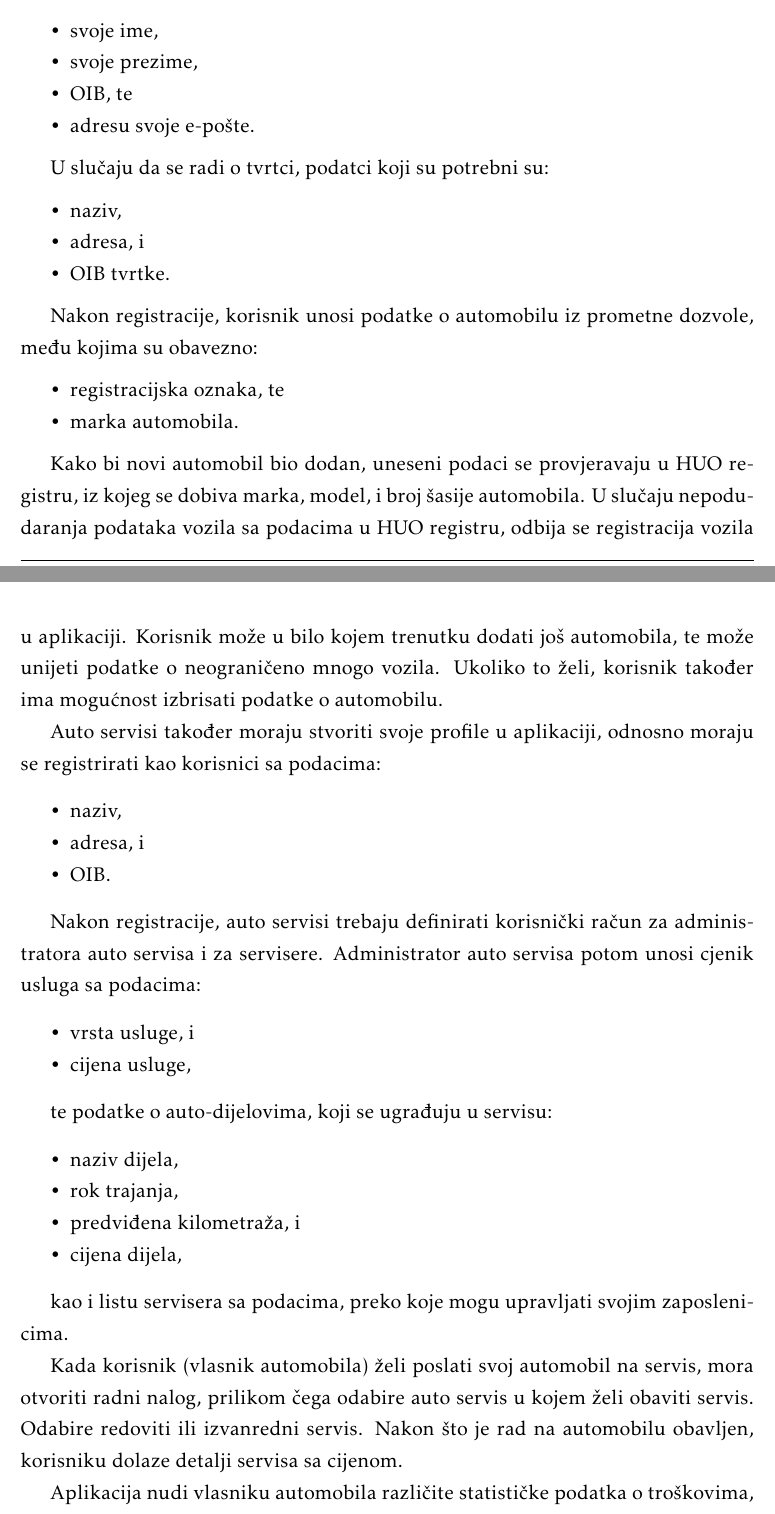
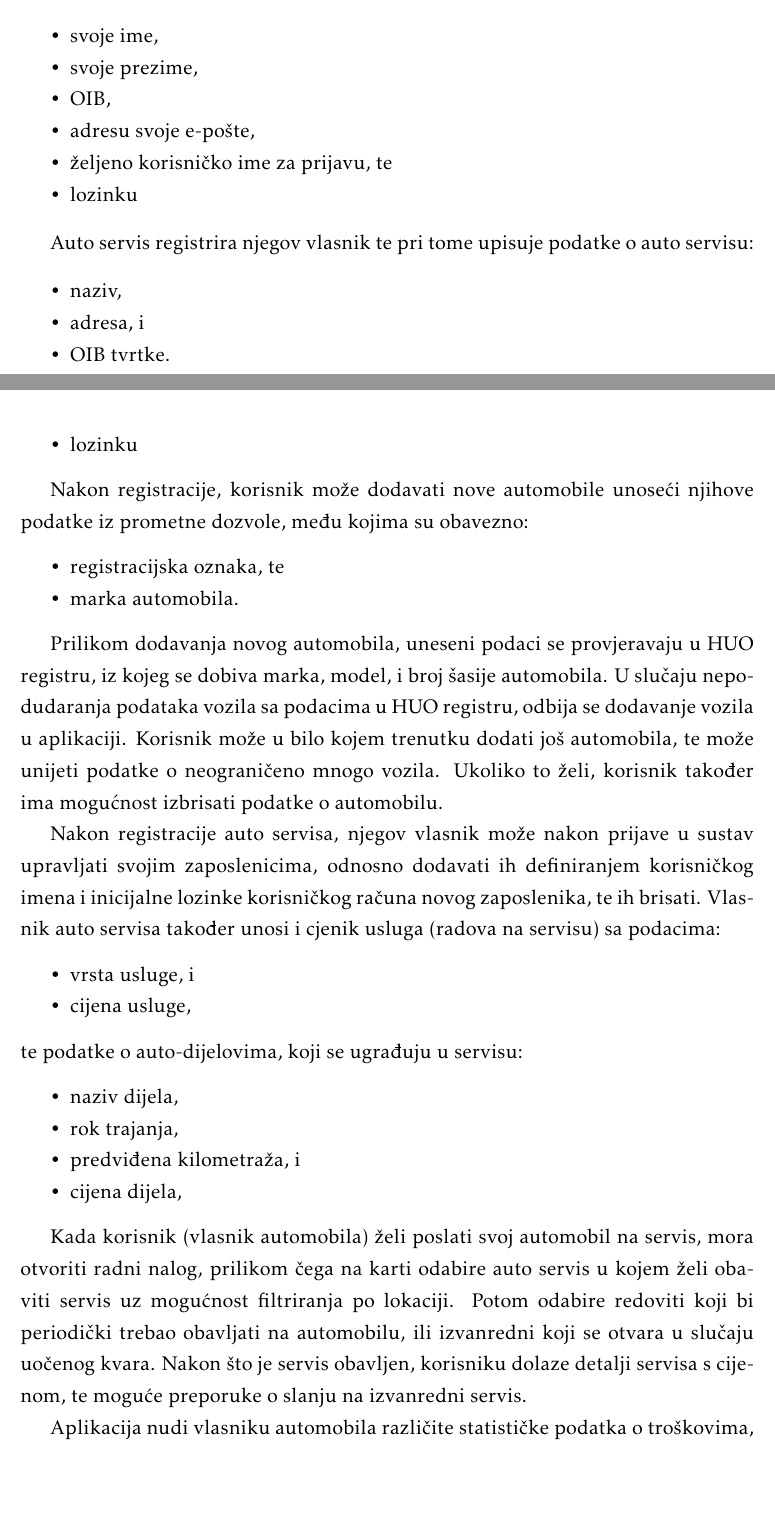
Before and after one commit to pmatosevic/CarRepairs, a LaTeX document (dokumentacija/OPP_ProjektnaDokumentacija_v5.tex, which reads dokumentacija/Opis_projektnog_zadatka.tex): two parts of pages 6 and 7 of 58, joined at a grey line, cut so that both start at the same text, the shorter picture padded with empty space. The pictures show the PDF file dokumentacija/OPP_ProjektnaDokumentacija_v5.pdf that the author committed with the source.

Commit message:
Fix introduction inconsistency

```diff
--- a/dokumentacija/Opis_projektnog_zadatka.tex
+++ b/dokumentacija/Opis_projektnog_zadatka.tex
@@ -22,11 +22,13 @@
 		\begin{packed_item}
 			\item svoje ime,
 			\item svoje prezime,
-			\item OIB, te
-			\item adresu svoje e-pošte.
+			\item OIB,
+			\item adresu svoje e-pošte,
+			\item željeno korisničko ime za prijavu, te
+			\item lozinku
 		\end{packed_item}
 
-		U slučaju da se radi o tvrtci, podatci koji su potrebni su:
+		Auto servis registrira njegov vlasnik te pri tome upisuje podatke o auto servisu:
 		\begin{packed_item}
 			\item naziv,
 			\item adresa, i
@@ -35,25 +41,21 @@
+			\item korisničko ime, i
+			\item lozinku
+		\end{packed_item}
 
-		Nakon registracije, korisnik unosi podatke o automobilu iz prometne dozvole, među kojima su obavezno:
+		Nakon registracije, korisnik može dodavati nove automobile unoseći njihove podatke iz prometne dozvole, među kojima su obavezno:
 		\begin{packed_item}
 			\item registracijska oznaka, te
 			\item marka automobila.
 		\end{packed_item}
 
-		Kako bi novi automobil bio dodan, uneseni podaci  se provjeravaju u HUO registru, iz kojeg se dobiva marka, model, i broj šasije automobila. U slučaju nepodudaranja podataka  vozila sa podacima u HUO registru, odbija se registracija vozila u aplikaciji. Korisnik može u bilo kojem trenutku dodati još automobila, te  može unijeti podatke o  neograničeno mnogo vozila. Ukoliko to želi, korisnik također ima mogućnost  izbrisati podatke o automobilu.
+		Prilikom dodavanja novog automobila, uneseni podaci se provjeravaju u HUO registru, iz kojeg se dobiva marka, model, i broj šasije automobila. U slučaju nepodudaranja podataka vozila sa podacima u HUO registru, odbija se dodavanje vozila u aplikaciji. Korisnik može u bilo kojem trenutku dodati još automobila, te  može unijeti podatke o  neograničeno mnogo vozila. Ukoliko to želi, korisnik također ima mogućnost  izbrisati podatke o automobilu.
 
-		Auto servisi također moraju stvoriti svoje profile u aplikaciji, odnosno moraju se registrirati kao korisnici sa podacima:
-		\begin{packed_item}
-			\item naziv,
-			\item adresa, i
-			\item OIB.
-		\end{packed_item}
-
-		 Nakon registracije, auto servisi trebaju definirati  korisnički račun za administratora auto servisa i za servisere. Administrator auto servisa potom unosi cjenik usluga sa podacima:
+		Nakon registracije auto servisa, njegov vlasnik može nakon prijave u sustav upravljati svojim zaposlenicima, odnosno dodavati ih definiranjem korisničkog imena i inicijalne lozinke korisničkog računa novog zaposlenika, te ih brisati.
+		Vlasnik auto servisa također unosi i cjenik usluga (radova na servisu) sa podacima:
 		 \begin{packed_item}
 		 	\item vrsta usluge, i
 		 	\item cijena usluge,
 		 \end{packed_item}
-
 	 	 te podatke o auto-dijelovima, koji se ugrađuju u servisu:
 	 	 \begin{packed_item}
 	 	 	\item naziv dijela,
@@ -62,10 +64,7 @@
 	 	 	\item cijena dijela,
 	 	 \end{packed_item}
 
-		 kao i listu servisera sa podacima, preko koje mogu upravljati svojim zaposlenicima.
-
-		Kada korisnik (vlasnik automobila) želi poslati svoj automobil na servis, mora otvoriti radni nalog, prilikom čega odabire auto servis u kojem želi obaviti servis. Odabire redoviti ili izvanredni servis. Nakon što je rad na automobilu obavljen, korisniku dolaze detalji servisa sa cijenom.
+		Kada korisnik (vlasnik automobila) želi poslati svoj automobil na servis, mora otvoriti radni nalog, prilikom čega na karti odabire auto servis u kojem želi obaviti servis uz mogućnost filtriranja po lokaciji. Potom odabire redoviti koji bi periodički trebao obavljati na automobilu, ili izvanredni koji se otvara u slučaju uočenog kvara. Nakon što je servis obavljen, korisniku dolaze detalji servisa s cijenom, te moguće preporuke o slanju na izvanredni servis.
 
 		Aplikacija nudi vlasniku automobila različite statističke podatka o troškovima, zamijenjenim dijelovima i drugim aspektima svih prijašnjih obavljenih servisa. Te informacije su dostupne sve dok se automobil ne obriše iz aplikacije.
 
-		Serviseri primaju radne naloge poslane njihovoj tvrtci.
```
Also changed, not shown: dokumentacija/OPP_ProjektnaDokumentacija_v5.pdf, dokumentacija/Opis_projektnog_zadatka.tex (8 more changed lines).
